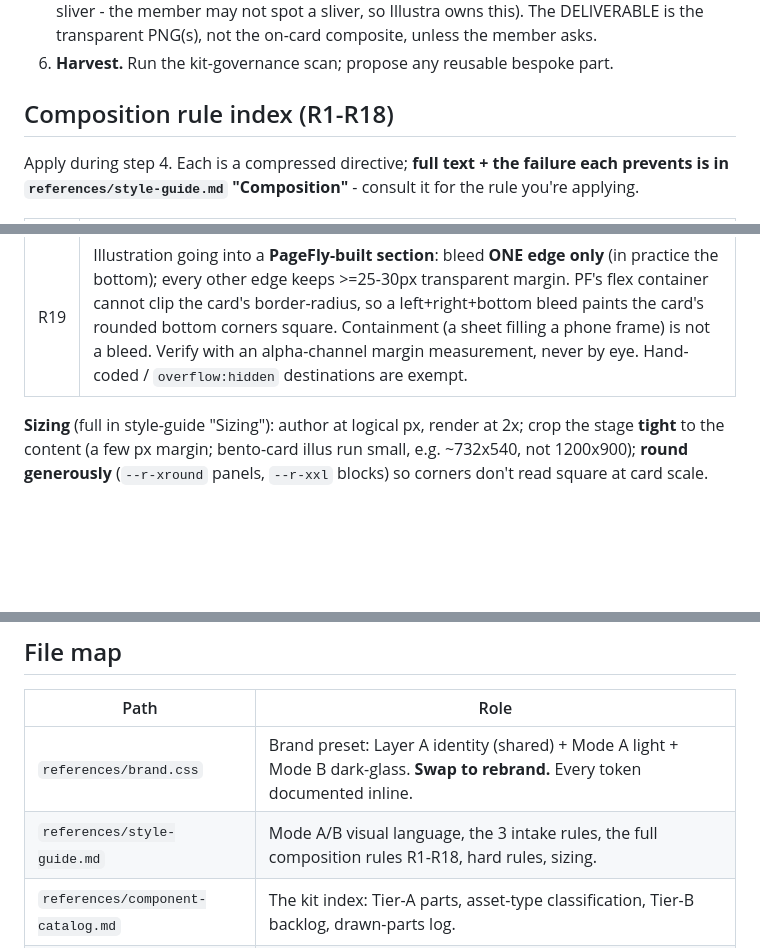
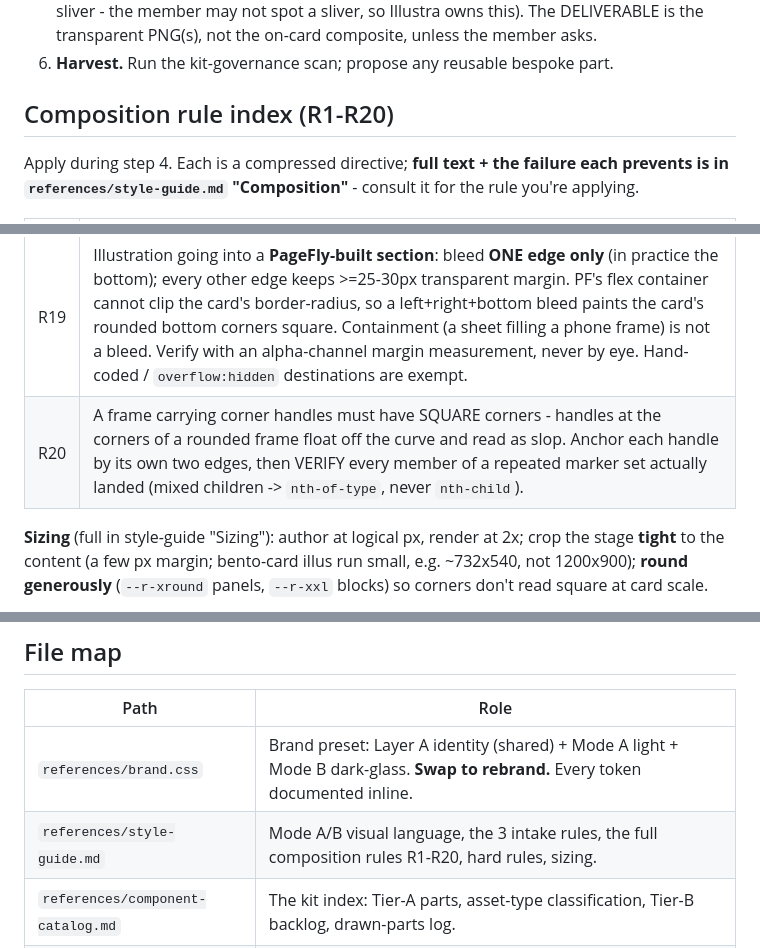
Before and after one commit to notdaran/pd-agent-skills, a Markdown page: skills/illustra/SKILL.md, 3 parts joined by grey strips. Drawn GitHub-style; blank space fills up the shorter version.

Commit message:
docs(illustra): merge the forked copy and renumber the collided rule
The skill existed as two real directories edited in parallel, and each side
added a different rule numbered R19. Nothing in them conflicts, so this
takes both: the one-bled-edge cap keeps R19, the frame-marker rule becomes
R20, and the index reads R1-R20 again after one side had wound it back to
R1-R16.

Brings across the four things that only existed in the other copy: a
translucent warm tint over the periwinkle concept palette composites to
grey-olive, a spacing complaint gets a question rather than a measurement of
whatever the annotation landed on, a padded UI panel never gets a hard-coded
height, and twelve catalog rows from the localize and ai-translator sets.

```diff
--- a/skills/illustra/SKILL.md
+++ b/skills/illustra/SKILL.md
@@ -66,7 +66,7 @@ composing (step 4).
    the member asks.
 6. **Harvest.** Run the kit-governance scan; propose any reusable bespoke part.
 
-## Composition rule index (R1-R18)
+## Composition rule index (R1-R20)
 Apply during step 4. Each is a compressed directive; **full text + the failure each prevents is in
 `references/style-guide.md` "Composition"** - consult it for the rule you're applying.
 
@@ -91,6 +91,7 @@ Apply during step 4. Each is a compressed directive; **full text + the failure e
 | R17 | A SET of illustrations must differ in COMPOSITION, not only content: adjacent cards may NOT share a skeleton (same side primary / same side satellite / same tag slots). Vary by mirroring the axis (mirror the panel's internal alignment too), inverting the hierarchy, or flipping the cascade direction. Gate 0 = concept distinct, intake rule 3 = visual language shared, R17 = composition distinct. |
 | R18 | A chip / micro-label sitting ON a line (divider, fold rule, axis, connector) needs an OPAQUE background - a wash lets the rule run through the text. Use `color-mix(... var(--brand-accent) 11%, var(--inset-bg))`, don't lower alpha. |
 | R19 | Illustration going into a **PageFly-built section**: bleed **ONE edge only** (in practice the bottom); every other edge keeps >=25-30px transparent margin. PF's flex container cannot clip the card's border-radius, so a left+right+bottom bleed paints the card's rounded bottom corners square. Containment (a sheet filling a phone frame) is not a bleed. Verify with an alpha-channel margin measurement, never by eye. Hand-coded / `overflow:hidden` destinations are exempt. |
+| R20 | A frame carrying corner handles must have SQUARE corners - handles at the corners of a rounded frame float off the curve and read as slop. Anchor each handle by its own two edges, then VERIFY every member of a repeated marker set actually landed (mixed children -> `nth-of-type`, never `nth-child`). |
 
 **Sizing** (full in style-guide "Sizing"): author at logical px, render at 2x; crop the stage **tight**
 to the content (a few px margin; bento-card illus run small, e.g. ~732x540, not 1200x900); **round
@@ -109,7 +110,7 @@ Full text in `references/style-guide.md` "Hard rules":
 | Path | Role |
 |---|---|
 | `references/brand.css` | Brand preset: Layer A identity (shared) + Mode A light + Mode B dark-glass. **Swap to rebrand.** Every token documented inline. |
-| `references/style-guide.md` | Mode A/B visual language, the 3 intake rules, the full composition rules R1-R18, hard rules, sizing. |
+| `references/style-guide.md` | Mode A/B visual language, the 3 intake rules, the full composition rules R1-R20, hard rules, sizing. |
 | `references/component-catalog.md` | The kit index: Tier-A parts, asset-type classification, Tier-B backlog, drawn-parts log. |
 | `components/*.html` | Self-contained vector "lego" snippets (`il-` prefixed). Copy into the canvas. |
 | `templates/canvas.html` | Starting point: transparent `#stage`, brand.css + Poppins wired. |
```
Also changed, not shown: 2 other files.
